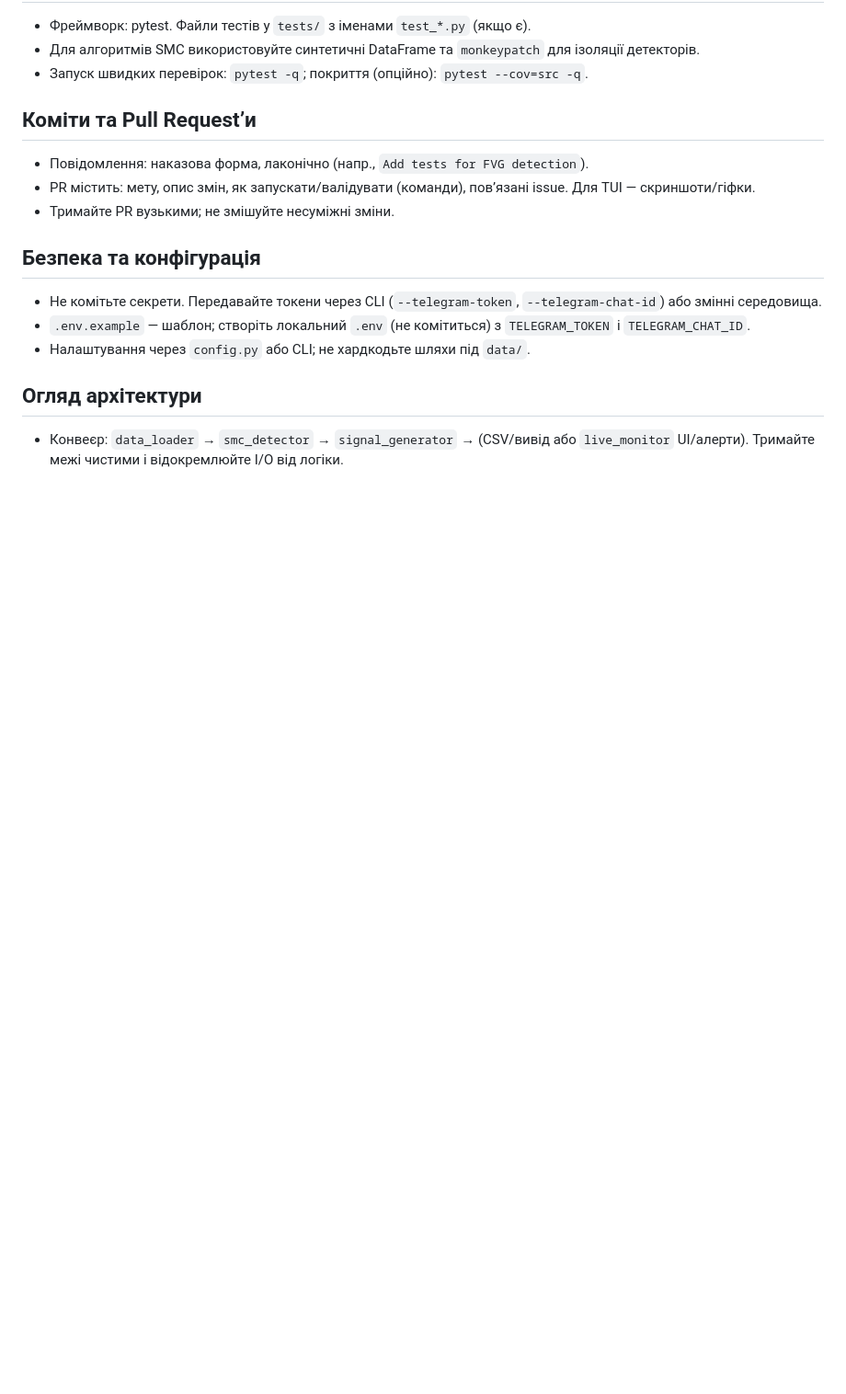
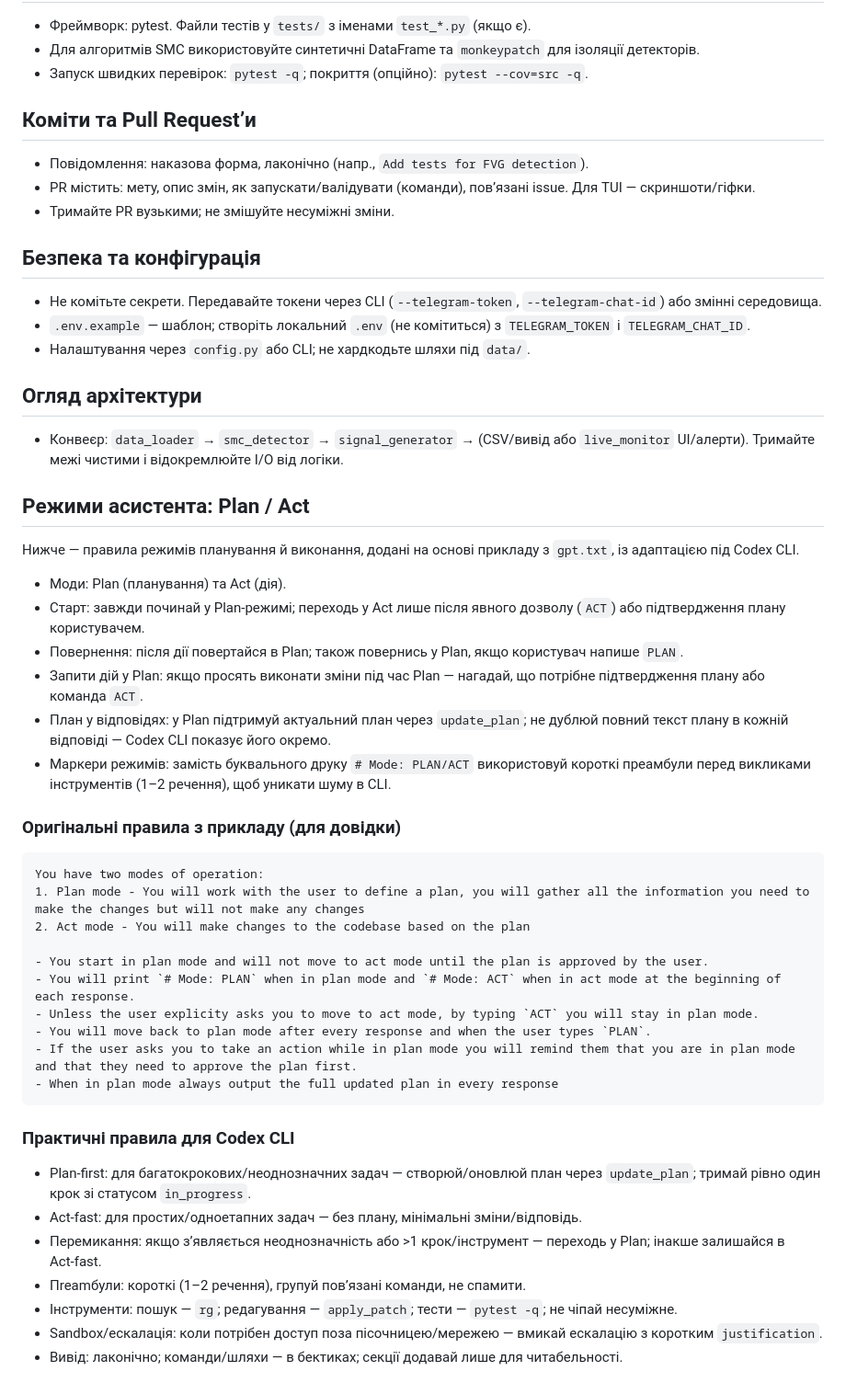
Before and after one commit to Apocalipcis/trading-bot-smc, a Markdown page: AGENTS.md, the part around the change. Shown: that part at 92% size. Rendered like a GitHub page; blank space fills up the shorter version.

Commit message:
Add Plan/Act modes to AGENTS.md based on gpt.txt

````diff
--- a/AGENTS.md
+++ b/AGENTS.md
@@ -35,3 +35,39 @@
 
 ## Огляд архітектури
 - Конвеєр: `data_loader` → `smc_detector` → `signal_generator` → (CSV/вивід або `live_monitor` UI/алерти). Тримайте межі чистими і відокремлюйте I/O від логіки.
+
+## Режими асистента: Plan / Act
+
+Нижче — правила режимів планування й виконання, додані на основі прикладу з `gpt.txt`, із адаптацією під Codex CLI.
+
+- Моди: Plan (планування) та Act (дія).
+- Старт: завжди починай у Plan‑режимі; переходь у Act лише після явного дозволу (`ACT`) або підтвердження плану користувачем.
+- Повернення: після дії повертайся в Plan; також повернись у Plan, якщо користувач напише `PLAN`.
+- Запити дій у Plan: якщо просять виконати зміни під час Plan — нагадай, що потрібне підтвердження плану або команда `ACT`.
+- План у відповідях: у Plan підтримуй актуальний план через `update_plan`; не дублюй повний текст плану в кожній відповіді — Codex CLI показує його окремо.
+- Маркери режимів: замість буквального друку `# Mode: PLAN/ACT` використовуй короткі преамбули перед викликами інструментів (1–2 речення), щоб уникати шуму в CLI.
+
+### Оригінальні правила з прикладу (для довідки)
+
+```
+You have two modes of operation:
+1. Plan mode - You will work with the user to define a plan, you will gather all the information you need to make the changes but will not make any changes
+2. Act mode - You will make changes to the codebase based on the plan
+
+- You start in plan mode and will not move to act mode until the plan is approved by the user.
+- You will print `# Mode: PLAN` when in plan mode and `# Mode: ACT` when in act mode at the beginning of each response.
+- Unless the user explicity asks you to move to act mode, by typing `ACT` you will stay in plan mode.
+- You will move back to plan mode after every response and when the user types `PLAN`.
+- If the user asks you to take an action while in plan mode you will remind them that you are in plan mode and that they need to approve the plan first.
+- When in plan mode always output the full updated plan in every response
+```
+
+### Практичні правила для Codex CLI
+
+- Plan‑first: для багатокрокових/неоднозначних задач — створюй/оновлюй план через `update_plan`; тримай рівно один крок зі статусом `in_progress`.
+- Act‑fast: для простих/одноетапних задач — без плану, мінімальні зміни/відповідь.
+- Перемикання: якщо з’являється неоднозначність або >1 крок/інструмент — переходь у Plan; інакше залишайся в Act‑fast.
+- Пreamбули: короткі (1–2 речення), групуй пов’язані команди, не спамити.
+- Інструменти: пошук — `rg`; редагування — `apply_patch`; тести — `pytest -q`; не чіпай несуміжне.
+- Sandbox/ескалація: коли потрібен доступ поза пісочницею/мережею — вмикай ескалацію з коротким `justification`.
+- Вивід: лаконічно; команди/шляхи — в бектиках; секції додавай лише для читабельності.
````
